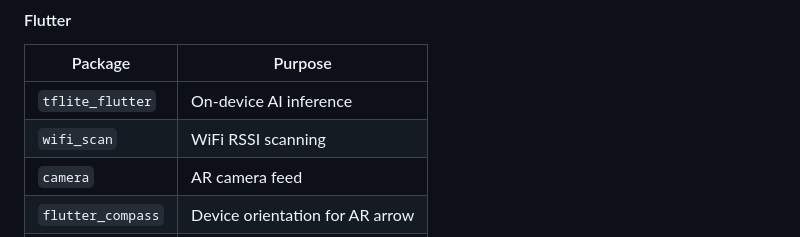
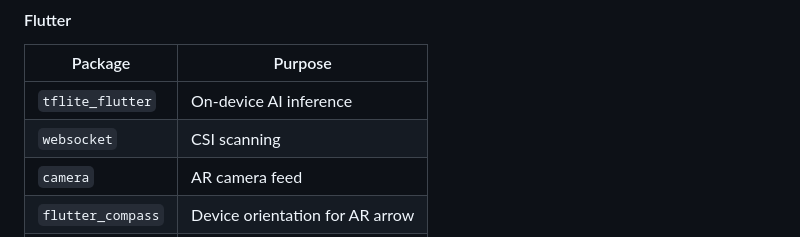
Before and after one commit to Saib098765/Indoor-Navigation-System-using-Wireless-CSI-Reinforcement-Learning, a Markdown page: README.md, the part around the change. Rendered like a GitHub page.

```diff
--- a/README.md
+++ b/README.md
@@ -123,7 +123,7 @@ The `download_and_prepare_uji.py` script handles everything — download, extrac
 | Package | Purpose |
 |---|---|
 | `tflite_flutter` | On-device AI inference |
-| `wifi_scan` | WiFi RSSI scanning |
+| `websocket` | CSI scanning |
 | `camera` | AR camera feed |
 | `flutter_compass` | Device orientation for AR arrow |
 | `vector_math` | 3D bearing calculations |
```
